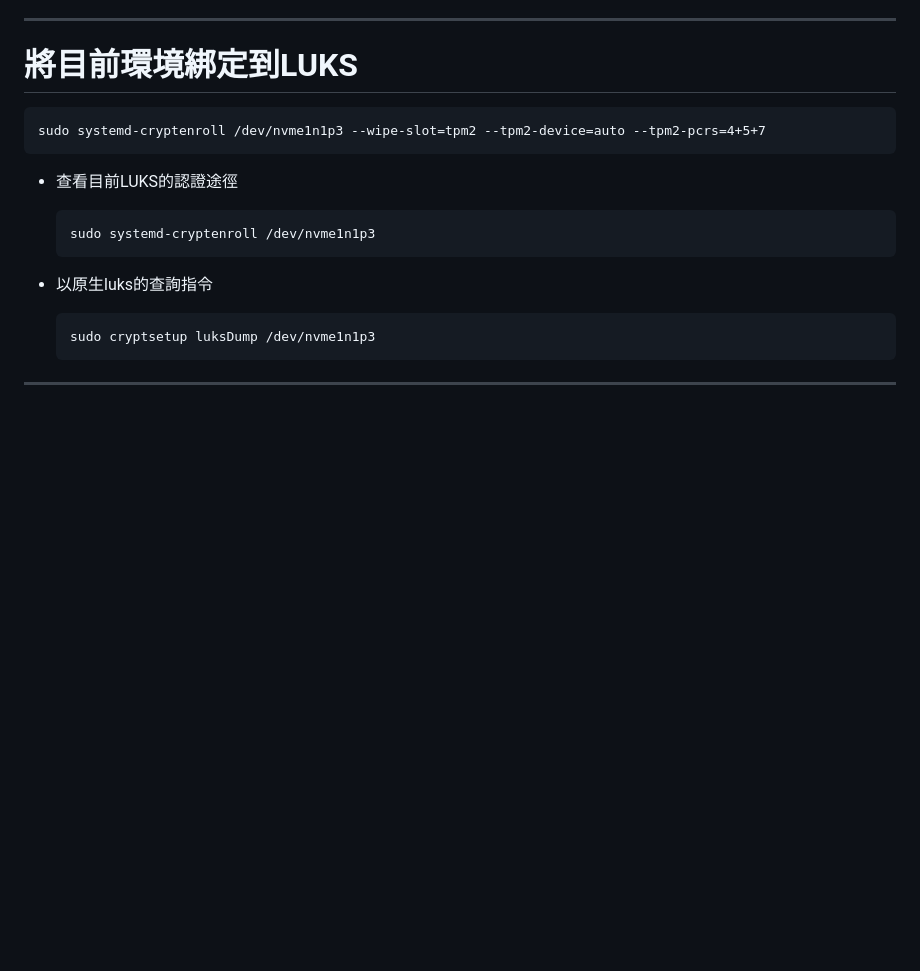
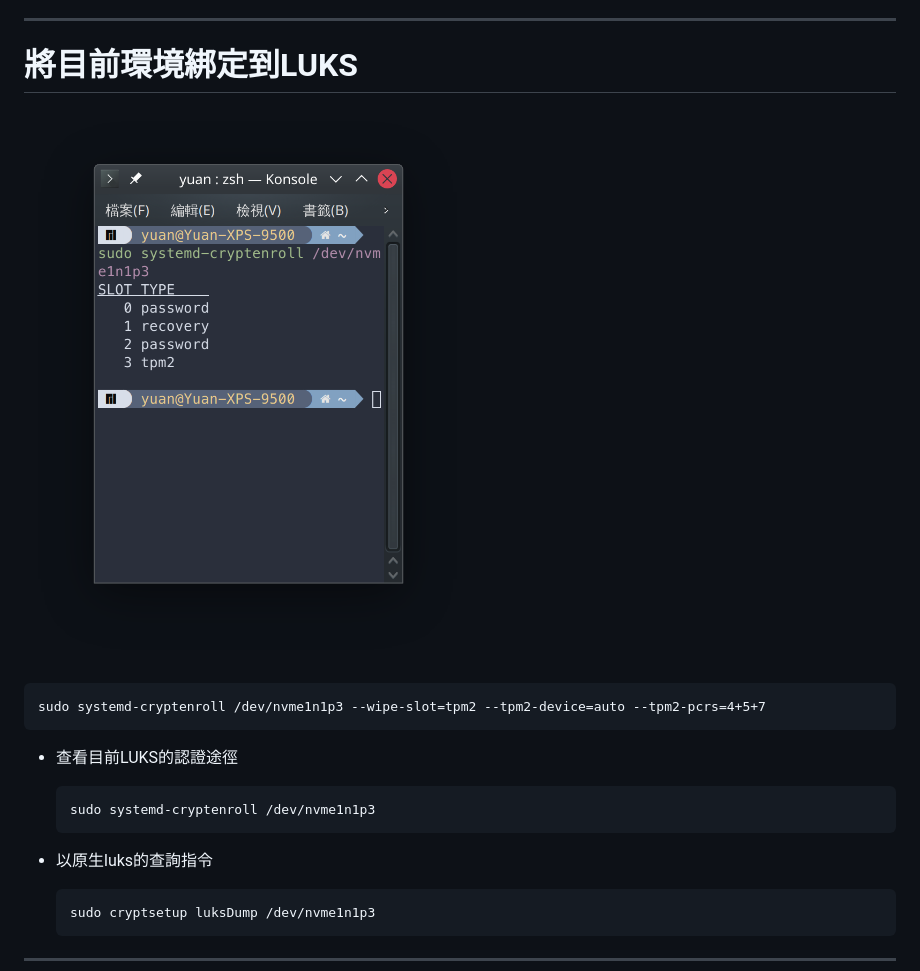
Before and after one commit to chyuaner/slide-Linux-SecureLUKSData, a Markdown page: index.md, the part around the change. GitHub-like rendering; pictures changed too: img/Screenshot_20250607_014130.png (added); blank space fills up the shorter version.

Commit message:
add luks-bind images

````diff
--- a/index.md
+++ b/index.md
@@ -175,6 +175,7 @@ Manjaro Linux正常安裝流程中，有開啟硬碟加密選項，那安裝程
 ---
 
 # 將目前環境綁定到LUKS
+![bg right:32% contain](img/Screenshot_20250607_014130.png)
 
 ```
 sudo systemd-cryptenroll /dev/nvme1n1p3 --wipe-slot=tpm2 --tpm2-device=auto --tpm2-pcrs=4+5+7
````
